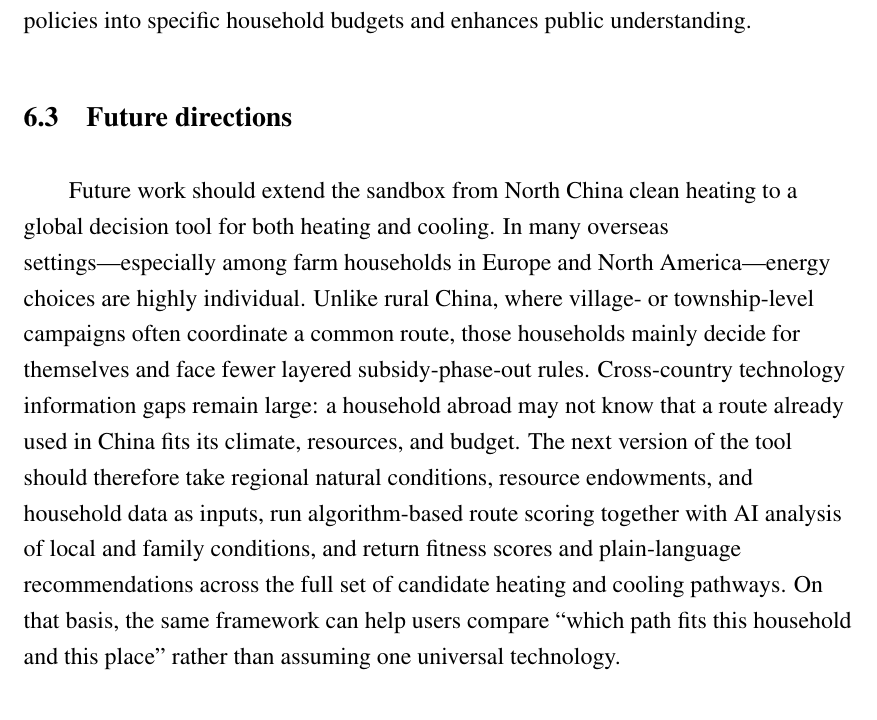
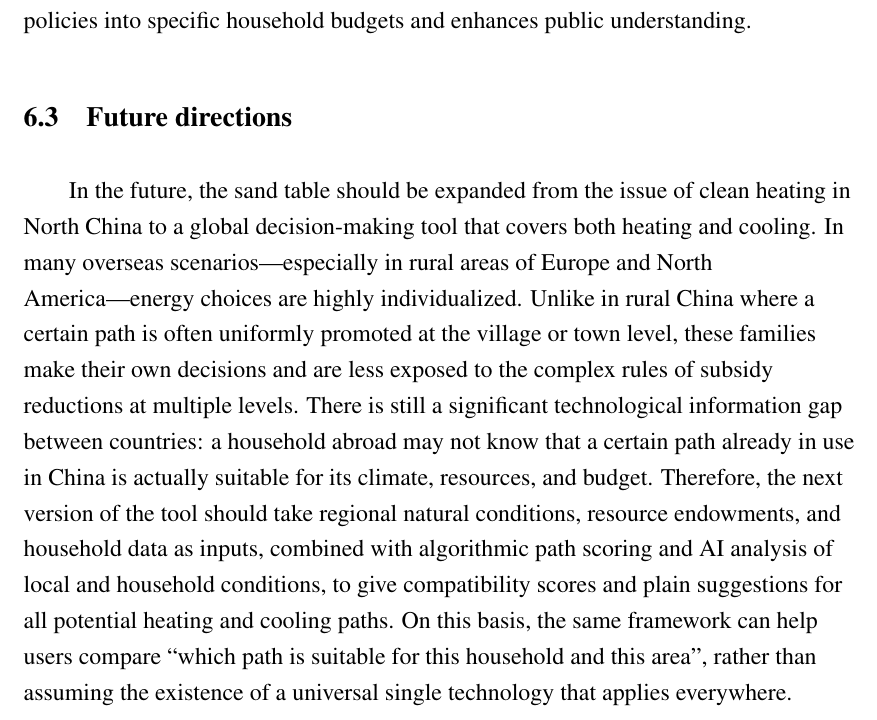
Before and after one commit to bcfd5yh6vk-arch/clean-heating-simulator, a LaTeX paper (paper/main.tex): part of page 22 of 24, cut so that both start at the same text. Compiled offline with pdfLaTeX.

Commit message:
Update Conclusion 6.3 Future directions with revised wording.
Keep the section title and preserve the global heating-cooling expansion narrative without forced citations.

Co-authored-by: Cursor <cursoragent@cursor.com>

```diff
--- a/paper/main.tex
+++ b/paper/main.tex
@@ -736,7 +736,7 @@ In practice, this simulator can support early calculations for path selection at
 
 \subsection{Future directions}
 
-Future work should extend the sandbox from North China clean heating to a global decision tool for both heating and cooling. In many overseas settings---especially among farm households in Europe and North America---energy choices are highly individual. Unlike rural China, where village- or township-level campaigns often coordinate a common route, those households mainly decide for themselves and face fewer layered subsidy-phase-out rules. Cross-country technology information gaps remain large: a household abroad may not know that a route already used in China fits its climate, resources, and budget. The next version of the tool should therefore take regional natural conditions, resource endowments, and household data as inputs, run algorithm-based route scoring together with AI analysis of local and family conditions, and return fitness scores and plain-language recommendations across the full set of candidate heating and cooling pathways. On that basis, the same framework can help users compare ``which path fits this household and this place'' rather than assuming one universal technology.
+In the future, the sand table should be expanded from the issue of clean heating in North China to a global decision-making tool that covers both heating and cooling. In many overseas scenarios---especially in rural areas of Europe and North America---energy choices are highly individualized. Unlike in rural China where a certain path is often uniformly promoted at the village or town level, these families make their own decisions and are less exposed to the complex rules of subsidy reductions at multiple levels. There is still a significant technological information gap between countries: a household abroad may not know that a certain path already in use in China is actually suitable for its climate, resources, and budget. Therefore, the next version of the tool should take regional natural conditions, resource endowments, and household data as inputs, combined with algorithmic path scoring and AI analysis of local and household conditions, to give compatibility scores and plain suggestions for all potential heating and cooling paths. On this basis, the same framework can help users compare ``which path is suitable for this household and this area'', rather than assuming the existence of a universal single technology that applies everywhere.
 
 \newpage
 % Reference heading: 黑体三号加粗 → Times 16 pt bold; 段前段后 1 行
```
